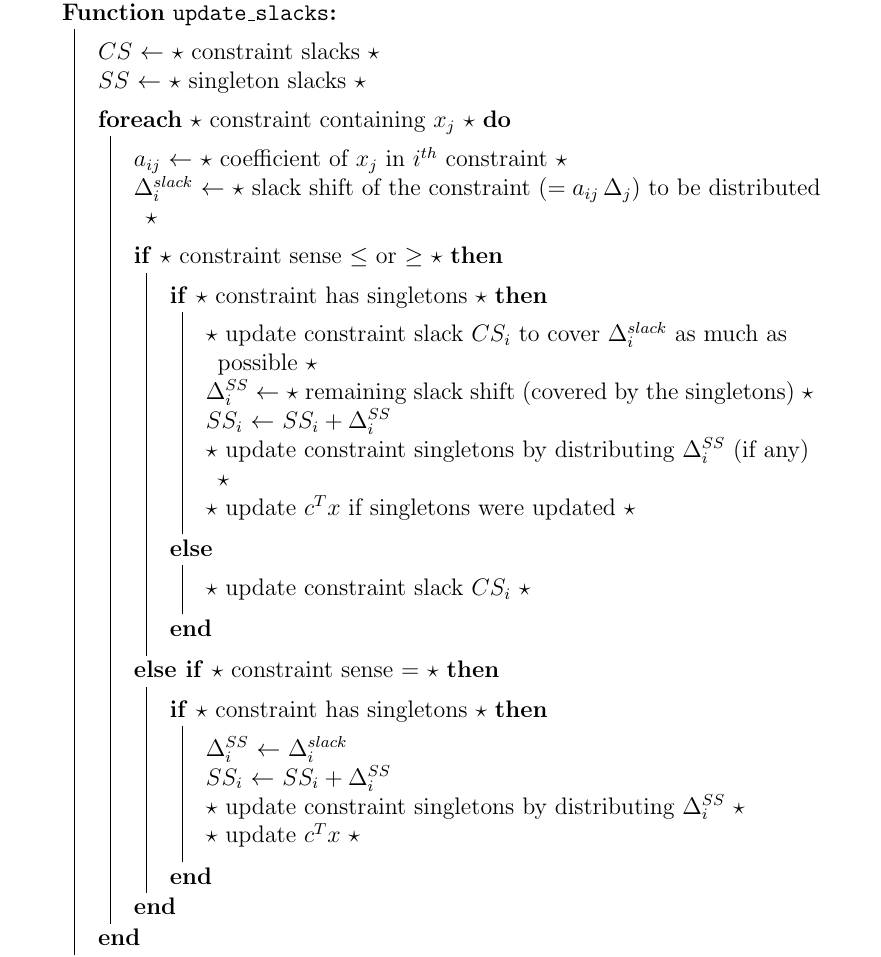
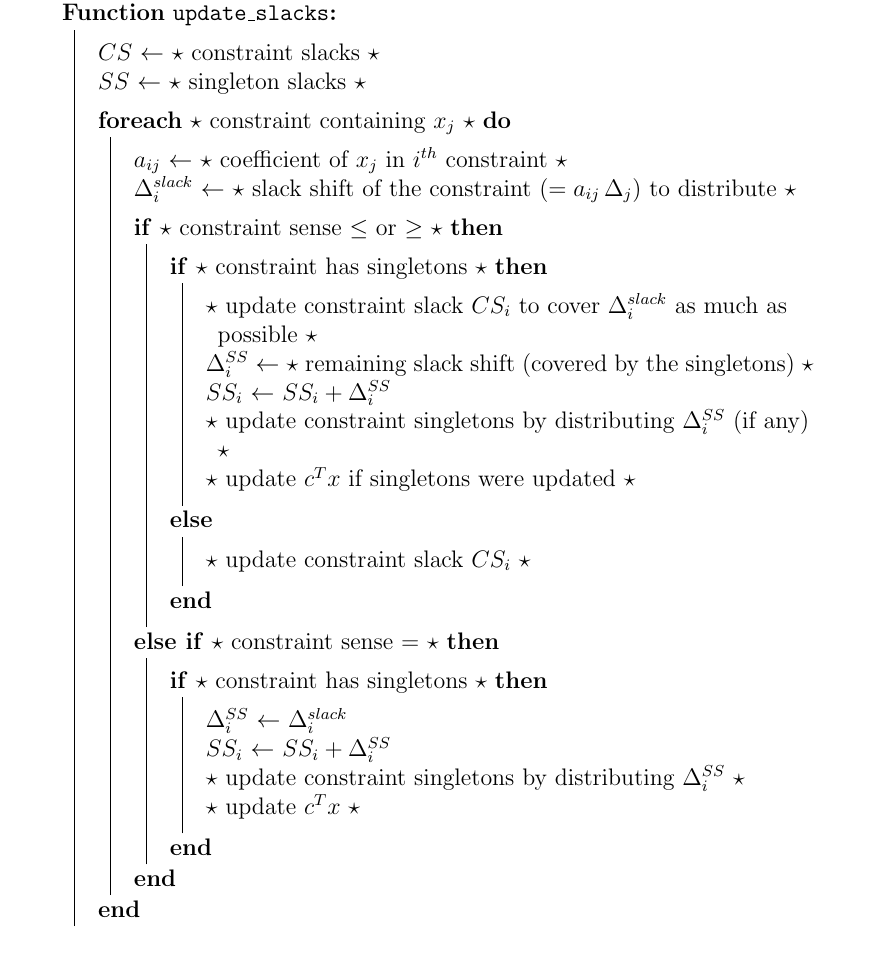
Before and after one commit to ivanviviani/ziround, a LaTeX thesis (thesis/thesis.tex): part of page 32 of 65, cut so that both start at the same text. Compiled offline with pdfLaTeX.

Commit message:
Update thesis.tex

```diff
--- a/thesis/thesis.tex
+++ b/thesis/thesis.tex
@@ -484,7 +484,7 @@ Note that since the singletons of the constraint are actual variables of the MIP
 		\ForEach{$\star$ constraint containing $x_j$ $\star$}{
 			\BlankLine
 			$a_{ij}$ $\gets$ $\star$ coefficient of $x_j$ in $i^{th}$ constraint $\star$ \;
-			$\Delta_{i}^{slack}$ $\gets$ $\star$ slack shift of the constraint ($= a_{ij} \, \Delta_{j}$) to be distributed $\star$ \;
+			$\Delta_{i}^{slack}$ $\gets$ $\star$ slack shift of the constraint ($= a_{ij} \, \Delta_{j}$) to distribute $\star$ \;
 			\BlankLine
 			\uIf{$\star$ constraint sense $\leq$ or $\geq$ $\star$}{
 				\BlankLine
```
